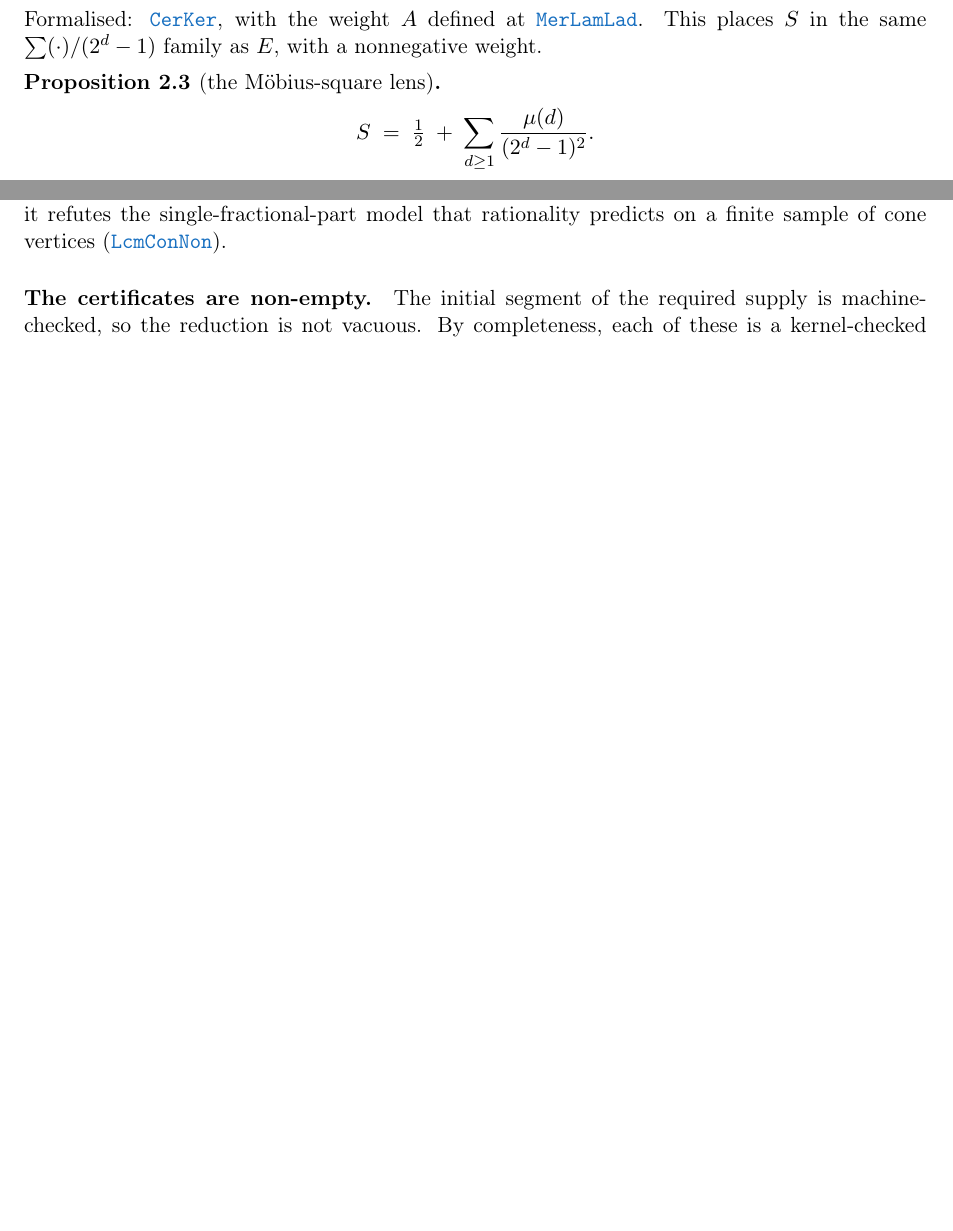
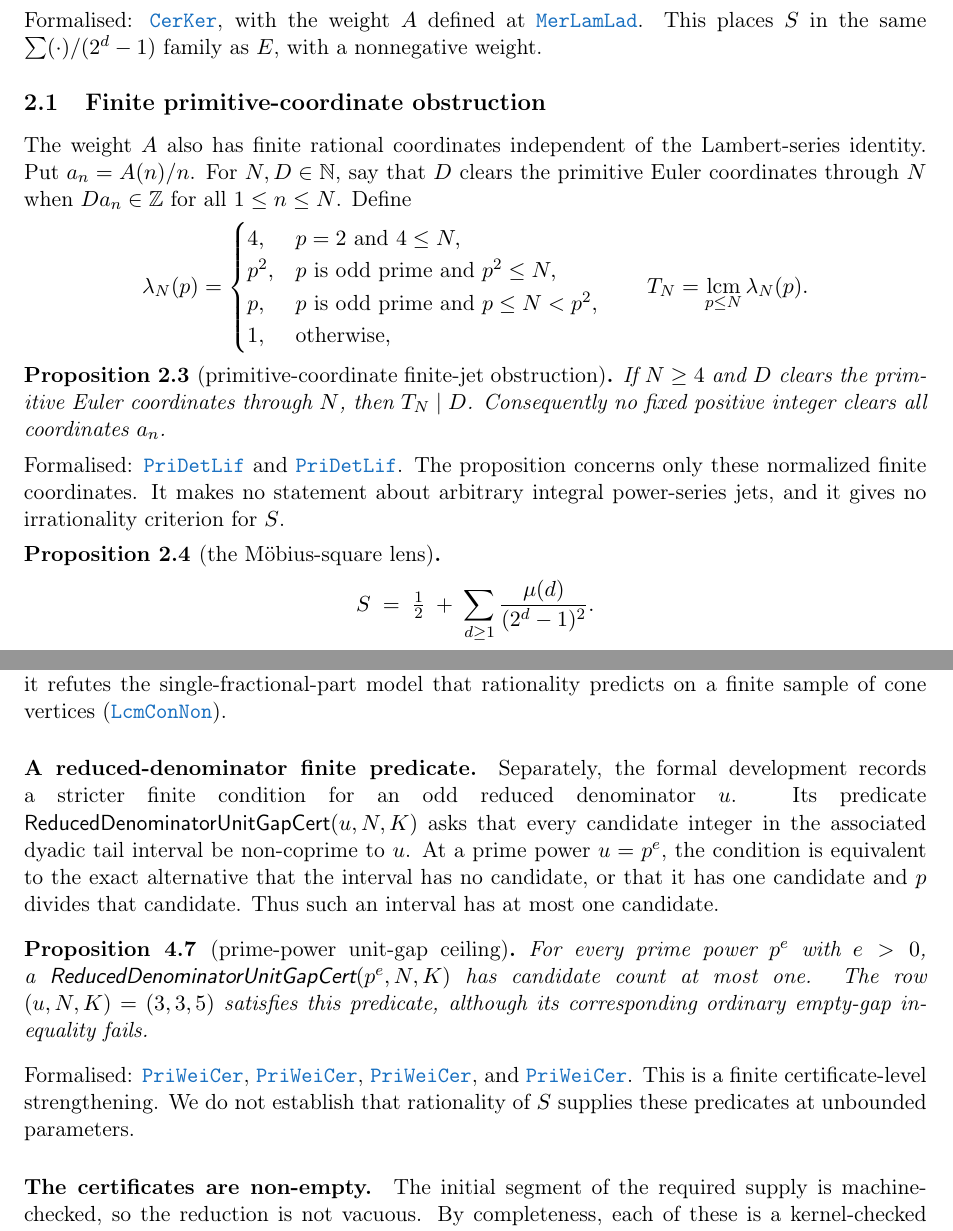
Before and after one commit to wcook04/plectis-lean-erdos249-257, a LaTeX paper (paper/erdos249-257-exposition.tex, which reads paper/module-aliases.tex): two parts of pages 3 and 8 of 21, joined at a grey line, cut so that both start at the same text, the shorter picture padded with empty space. Compiled offline with pdfLaTeX.

Commit message:
Promote primitive algebraic lift modules

```diff
--- a/paper/erdos249-257-exposition.tex
+++ b/paper/erdos249-257-exposition.tex
@@ -242,6 +242,37 @@ With the primitive-conductor weight $A=\ph*\mu$,
 \noindent Formalised: \lref{CertificateKernel.lean}{18117}{tsum_primWeight_div_two_pow_sub_one_eq_totient_series},
 with the weight $A$ defined at \lrefx{MersenneLambertLadder.lean}{247}{primWeight}. This
 places $S$ in the same $\sum(\cdot)/(2^d-1)$ family as $E$, with a nonnegative weight.
+
+\subsection{Finite primitive-coordinate obstruction}\label{sec:primitiveindex}
+
+The weight $A$ also has finite rational coordinates independent of the
+Lambert-series identity.  Put $a_n=A(n)/n$.  For $N,D\in\N$, say that $D$
+clears the primitive Euler coordinates through $N$ when $D a_n\in\Z$ for all
+$1\leq n\leq N$.  Define
+\[
+ \lambda_N(p)=
+ \begin{cases}
+  4,&p=2\text{ and }4\leq N,\\
+  p^2,&p\text{ is odd prime and }p^2\leq N,\\
+  p,&p\text{ is odd prime and }p\leq N<p^2,\\
+  1,&\text{otherwise},
+ \end{cases}
+ \qquad
+ T_N=\mathop{\mathrm{lcm}}_{p\leq N}\lambda_N(p).
+\]
+
+\begin{proposition}[primitive-coordinate finite-jet obstruction]\label{res:primitiveindex}
+If $N\geq4$ and $D$ clears the primitive Euler coordinates through $N$, then
+$T_N\mid D$.  Consequently no fixed positive integer clears all coordinates
+$a_n$.
+\end{proposition}
+\noindent Formalised:
+\lref{PrimitiveDeterminantLift.lean}{148}{twoTierPrimorial_dvd_of_integral_jet}
+and
+\lref{PrimitiveDeterminantLift.lean}{169}{no_fixed_integral_primitive_euler_index}.
+The proposition concerns only these normalized finite coordinates.  It makes
+no statement about arbitrary integral power-series jets, and it gives no
+irrationality criterion for $S$.
 
 \begin{proposition}[the M\"obius-square lens]\label{res:lens}
 \[
@@ -609,6 +640,29 @@ can interrogate a menu of cone vertices at once and is sharper than any pairwise
 test: it refutes the single-fractional-part model that rationality predicts on a
 finite sample of cone vertices
 (\lref{LcmConeNonflat.lean}{126}{exists_nonintegral_pair_of_coneNonflatCert}).
+
+\paragraph{A reduced-denominator finite predicate.}  Separately, the formal
+development records a stricter finite condition for an odd reduced denominator
+$u$.  Its predicate $\textsf{ReducedDenominatorUnitGapCert}(u,N,K)$ asks that
+every candidate integer in the associated dyadic tail interval be non-coprime
+to $u$.  At a prime power $u=p^e$, the condition is equivalent to the exact
+alternative that the interval has no candidate, or that it has one candidate
+and $p$ divides that candidate.  Thus such an interval has at most one
+candidate.
+
+\begin{proposition}[prime-power unit-gap ceiling]\label{res:unitgap}
+For every prime power $p^e$ with $e>0$, a
+$\textsf{ReducedDenominatorUnitGapCert}(p^e,N,K)$ has candidate count at most
+one.  The row $(u,N,K)=(3,3,5)$ satisfies this predicate, although its
+corresponding ordinary empty-gap inequality fails.
+\end{proposition}
+\noindent Formalised:
+\lref{PrimitiveWeightCertificate.lean}{54}{reducedDenominatorUnitGapCert_prime_pow_iff},
+\lrefx{PrimitiveWeightCertificate.lean}{111}{reducedDenominatorCandidateCount_prime_pow_le_one},
+\lrefx{PrimitiveWeightCertificate.lean}{141}{reducedDenominatorUnitGapCert_three_window_3_5}, and
+\lrefx{PrimitiveWeightCertificate.lean}{147}{not_ordinary_gap_certificate_three_window_3_5}.
+This is a finite certificate-level strengthening.  We do not establish that
+rationality of $S$ supplies these predicates at unbounded parameters.
 
 \paragraph{The certificates are non-empty.} The initial segment of the required
 supply is machine-checked, so the reduction is not vacuous. By completeness, each
--- a/paper/module-aliases.tex
+++ b/paper/module-aliases.tex
@@ -27,6 +27,8 @@
 \expandafter\def\csname modulesigil@MersenneShadowDenominatorGrowth.lean\endcsname{MerShaDenGro}
 \expandafter\def\csname modulesigil@PrimeJumpMigration.lean\endcsname{PriJumMig}
 \expandafter\def\csname modulesigil@PrimeJumpWindow.lean\endcsname{PriJumWin}
+\expandafter\def\csname modulesigil@PrimitiveDeterminantLift.lean\endcsname{PriDetLif}
+\expandafter\def\csname modulesigil@PrimitiveWeightCertificate.lean\endcsname{PriWeiCer}
 \expandafter\def\csname modulesigil@RationalSupportCarrySkeleton.lean\endcsname{RatSupCarSke}
 \expandafter\def\csname modulesigil@ResidualGaugeObstruction.lean\endcsname{ResGauObs}
 \expandafter\def\csname modulesigil@SignedQMomentObstruction.lean\endcsname{SigQMomObs}
```
Also changed, not shown: docs/ORIENTATION.md (+4 -4 lines), docs/WAVE_INDEX.md (+1 -1 lines), README.md, 8 other files.
